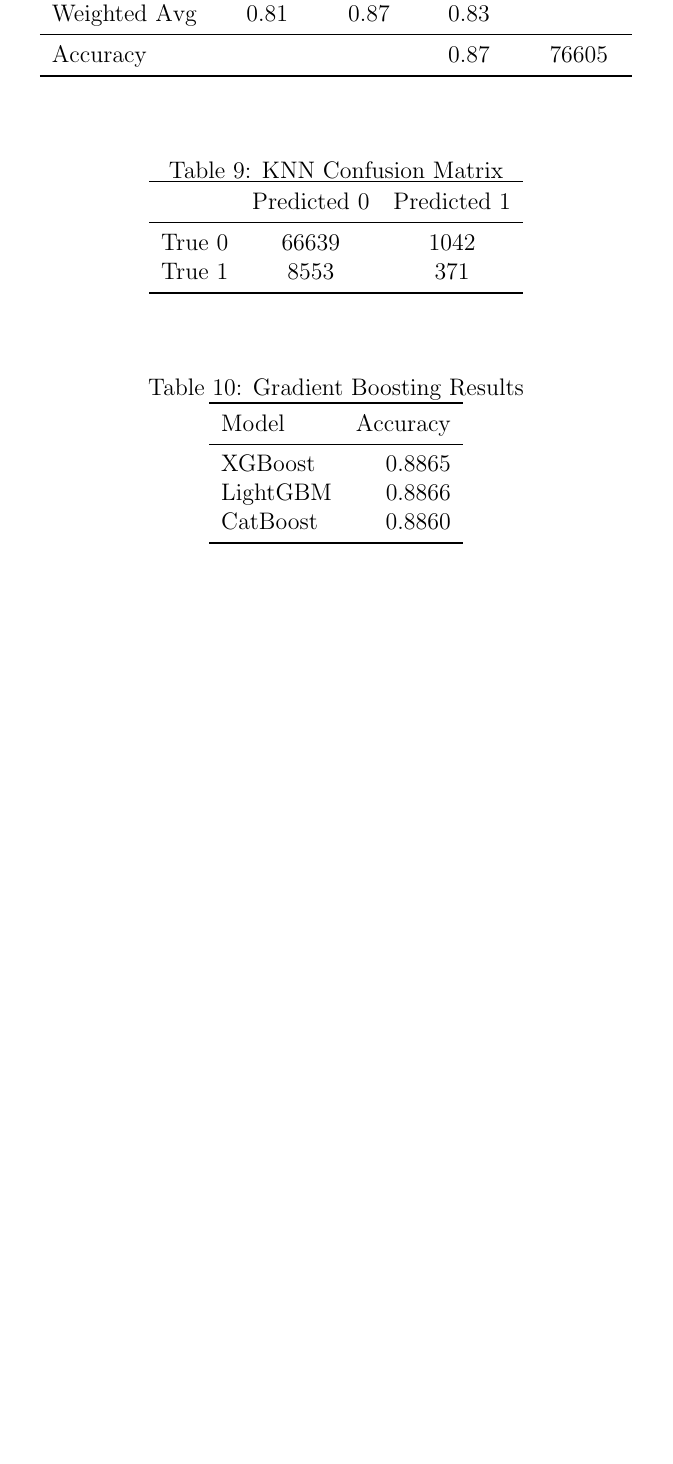
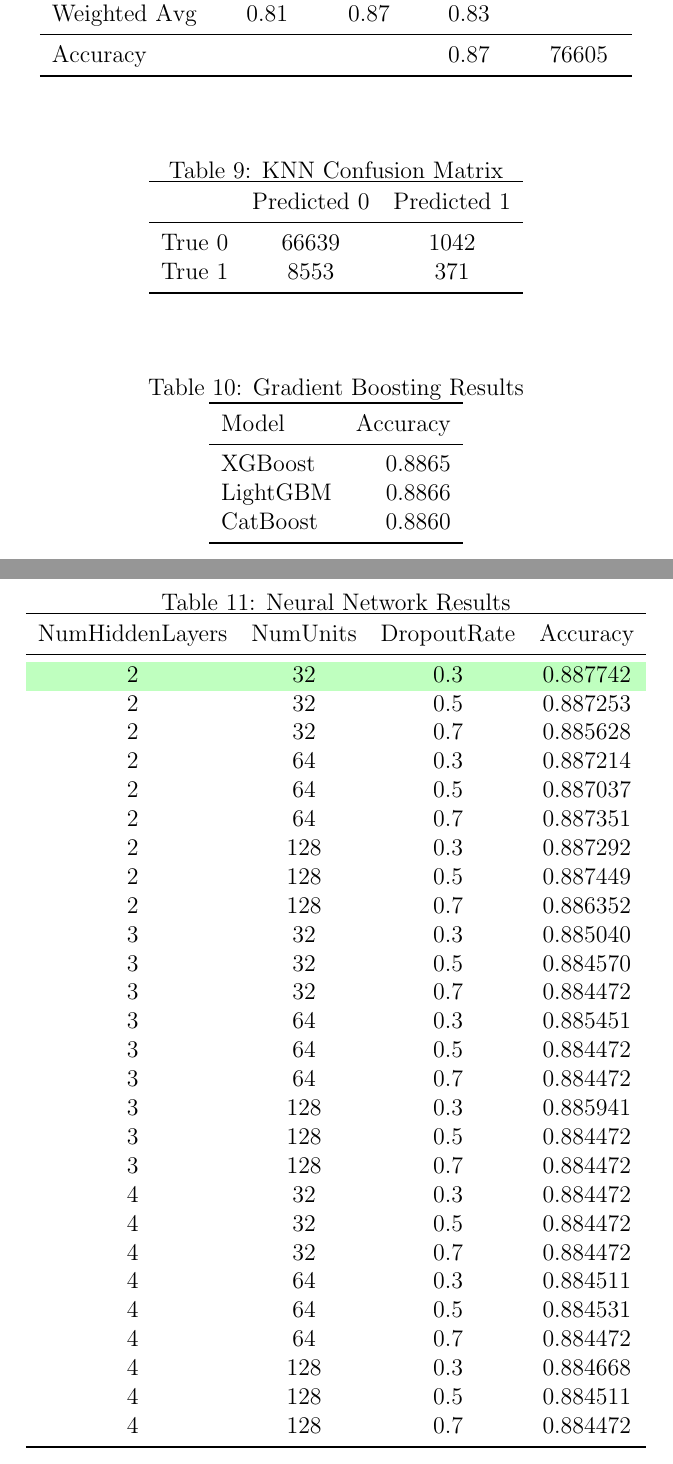
Before and after one commit to statds/course-paper-or-presentation-ChrisTruedson, a LaTeX paper (manuscript/statspaper.tex): part of page 5 of 7 before the commit and two parts of pages 5 and 6 of 8 after it, the two joined at a grey line, cut so that both start at the same text, the shorter picture padded with empty space. Compiled offline with pdfLaTeX.

Commit message:
added basic neural net results with tuning

```diff
--- a/manuscript/statspaper.tex
+++ b/manuscript/statspaper.tex
@@ -7,8 +7,8 @@
 \usepackage{booktabs}
 \usepackage{natbib}
 \usepackage{adjustbox}
-\usepackage[margin=1in]{geometry}
 \usepackage{booktabs}
+\usepackage[table]{xcolor}
 
 % for space filling
 \usepackage{lipsum}
@@ -254,6 +254,44 @@ which is the density of a standard normal variable.
     \end{tabular}
 \end{table}
 
+\begin{table}[htbp]
+    \centering
+    \caption{Neural Network Results}
+    \begin{tabular}{cccccc}
+        \toprule
+        NumHiddenLayers & NumUnits & DropoutRate & Accuracy \\
+        \midrule
+        \rowcolor{green!25}2 & 32 & 0.3 & 0.887742 \\
+        2 & 32 & 0.5 & 0.887253 \\
+        2 & 32 & 0.7 & 0.885628 \\
+        2 & 64 & 0.3 & 0.887214 \\
+        2 & 64 & 0.5 & 0.887037 \\
+        2 & 64 & 0.7 & 0.887351 \\
+        2 & 128 & 0.3 & 0.887292 \\
+        2 & 128 & 0.5 & 0.887449 \\
+        2 & 128 & 0.7 & 0.886352 \\
+        3 & 32 & 0.3 & 0.885040 \\
+        3 & 32 & 0.5 & 0.884570 \\
+        3 & 32 & 0.7 & 0.884472 \\
+        3 & 64 & 0.3 & 0.885451 \\
+        3 & 64 & 0.5 & 0.884472 \\
+        3 & 64 & 0.7 & 0.884472 \\
+        3 & 128 & 0.3 & 0.885941 \\
+        3 & 128 & 0.5 & 0.884472 \\
+        3 & 128 & 0.7 & 0.884472 \\
+        4 & 32 & 0.3 & 0.884472 \\
+        4 & 32 & 0.5 & 0.884472 \\
+        4 & 32 & 0.7 & 0.884472 \\
+        4 & 64 & 0.3 & 0.884511 \\
+        4 & 64 & 0.5 & 0.884531 \\
+        4 & 64 & 0.7 & 0.884472 \\
+        4 & 128 & 0.3 & 0.884668 \\
+        4 & 128 & 0.5 & 0.884511 \\
+        4 & 128 & 0.7 & 0.884472 \\
+        \bottomrule
+    \end{tabular}
+\end{table}
+
 Figure~\ref{fig:cars} shows the distance against the speed from this dataset.
 
 
```
